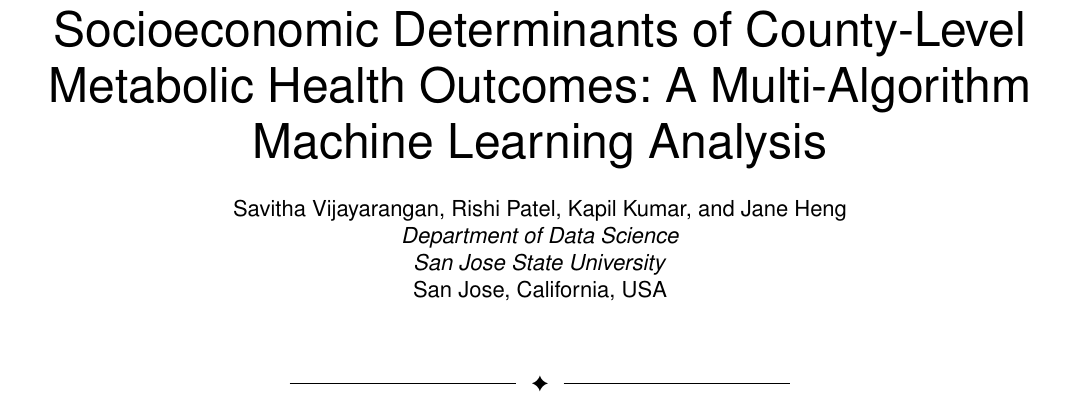
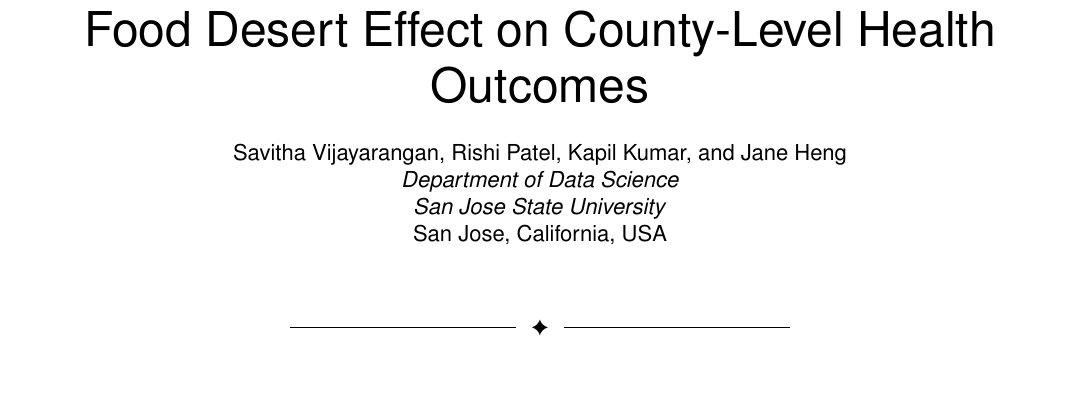
Before and after one commit to IamSavitha/MLCountyHealth, a LaTeX paper (docs/term_project_report.tex): part of page 1 of 11, cut at the place of the change, the shorter picture padded with empty space. Compiled offline with pdfLaTeX.

Commit message:
Update report title to match original project title
- Changed title from "Socioeconomic Determinants of County-Level Metabolic Health Outcomes: A Multi-Algorithm Machine Learning Analysis"
- To: "Food Desert Effect on County-Level Health Outcomes" (original project title)
- Updated running header to match new title

```diff
--- a/docs/term_project_report.tex
+++ b/docs/term_project_report.tex
@@ -25,7 +25,7 @@
 
     \begin{document}
 
-    \title{Socioeconomic Determinants of County-Level Metabolic Health Outcomes: A Multi-Algorithm Machine Learning Analysis}
+    \title{Food Desert Effect on County-Level Health Outcomes}
 
     \author{Savitha Vijayarangan,
             Rishi Patel,
@@ -37,7 +37,7 @@
     }
 
     \markboth{DATA-245 Machine Learning, Fall~2025}%
-    {Vijayarangan \MakeLowercase{\textit{et al.}}: Socioeconomic Determinants of Metabolic Health}
+    {Vijayarangan \MakeLowercase{\textit{et al.}}: Food Desert Effect on County-Level Health Outcomes}
 
     \maketitle
 
```
